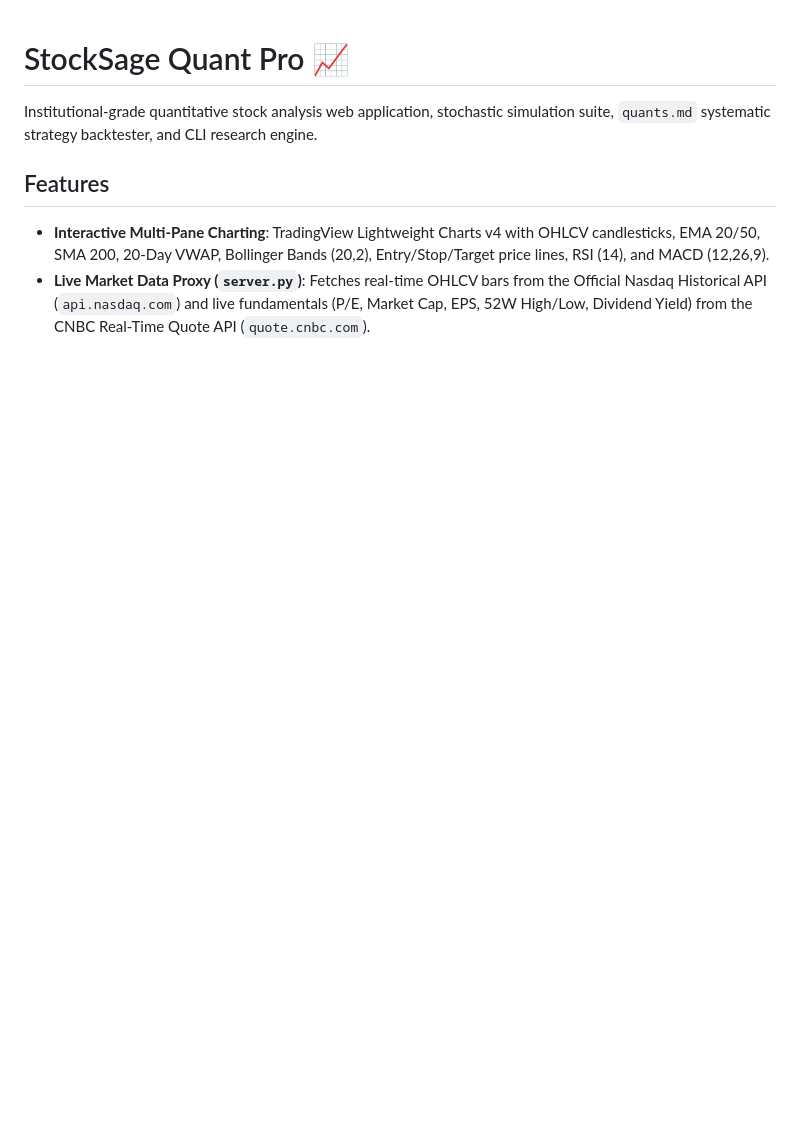
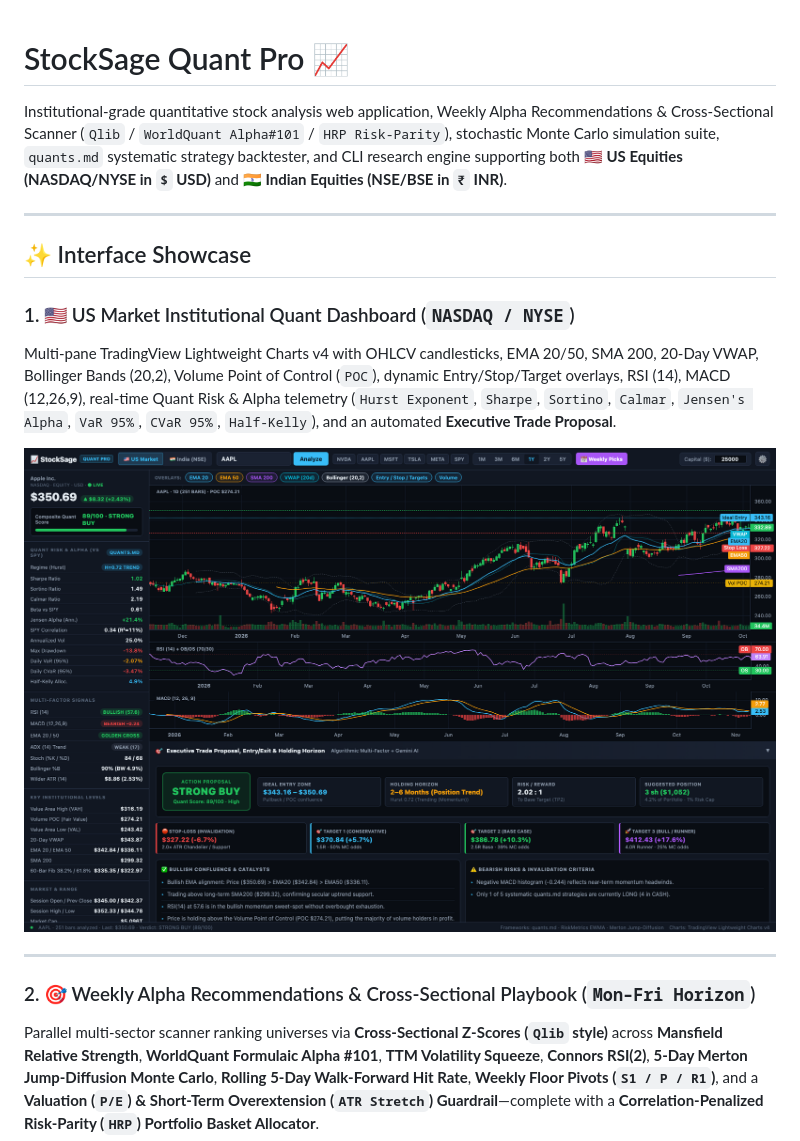
Before and after one commit to ausanyal/stock_analyzer, a Markdown page: README.md, the part around one of its changes. GitHub-like rendering; pictures changed too: stock-analyzer/screenshots/us-quant-dashboard.png (added); blank space fills up the shorter version.

```diff
--- a/README.md
+++ b/README.md
@@ -1,7 +1,18 @@
 # StockSage Quant Pro 📈
 
-Institutional-grade quantitative stock analysis web application, stochastic simulation suite, `quants.md` systematic strategy backtester, and CLI research engine.
+Institutional-grade quantitative stock analysis web application, Weekly Alpha Recommendations & Cross-Sectional Scanner (`Qlib` / `WorldQuant Alpha#101` / `HRP Risk-Parity`), stochastic Monte Carlo simulation suite, `quants.md` systematic strategy backtester, and CLI research engine supporting both **🇺🇸 US Equities (NASDAQ/NYSE in `$` USD)** and **🇮🇳 Indian Equities (NSE/BSE in `₹` INR)**.
 
-## Features
-- **Interactive Multi-Pane Charting**: TradingView Lightweight Charts v4 with OHLCV candlesticks, EMA 20/50, SMA 200, 20-Day VWAP, Bollinger Bands (20,2), Entry/Stop/Target price lines, RSI (14), and MACD (12,26,9).
-- **Live Market Data Proxy (`server.py`)**: Fetches real-time OHLCV bars from the Official Nasdaq Historical API (`api.nasdaq.com`) and live fundamentals (P/E, Market Cap, EPS, 52W High/Low, Dividend Yield) from the CNBC Real-Time Quote API (`quote.cnbc.com`).
+---
+
+## ✨ Interface Showcase
+
+### 1. 🇺🇸 US Market Institutional Quant Dashboard (`NASDAQ / NYSE`)
+Multi-pane TradingView Lightweight Charts v4 with OHLCV candlesticks, EMA 20/50, SMA 200, 20-Day VWAP, Bollinger Bands (20,2), Volume Point of Control (`POC`), dynamic Entry/Stop/Target overlays, RSI (14), MACD (12,26,9), real-time Quant Risk & Alpha telemetry (`Hurst Exponent`, `Sharpe`, `Sortino`, `Calmar`, `Jensen's Alpha`, `VaR 95%`, `CVaR 95%`, `Half-Kelly`), and an automated **Executive Trade Proposal**.
+
+![US Market Institutional Quant Dashboard](stock-analyzer/screenshots/us-quant-dashboard.png)
+
+---
+
+### 2. 🎯 Weekly Alpha Recommendations & Cross-Sectional Playbook (`Mon–Fri Horizon`)
+Parallel multi-sector scanner ranking universes via **Cross-Sectional Z-Scores (`Qlib` style)** across **Mansfield Relative Strength**, **WorldQuant Formulaic Alpha #101**, **TTM Volatility Squeeze**, **Connors RSI(2)**, **5-Day Merton Jump-Diffusion Monte Carlo**, **Rolling 5-Day Walk-Forward Hit Rate**, **Weekly Floor Pivots (`S1 / P / R1`)**, and a **Valuation (`P/E`) & Short-Term Overextension (`ATR Stretch`) Guardrail**—complete with a **Correlation-Penalized Risk-Parity (`HRP`) Portfolio Basket Allocator**.
+
```
Also changed, not shown: other parts of README.md (+57 -18 lines), stock-analyzer/screenshots/india-nse-dashboard.png (added), stock-analyzer/screenshots/india-weekly-playbook.png (added), stock-analyzer/screenshots/monte-carlo-backtester.png (added), stock-analyzer/screenshots/weekly-alpha-playbook.png (added), 1 other file.
